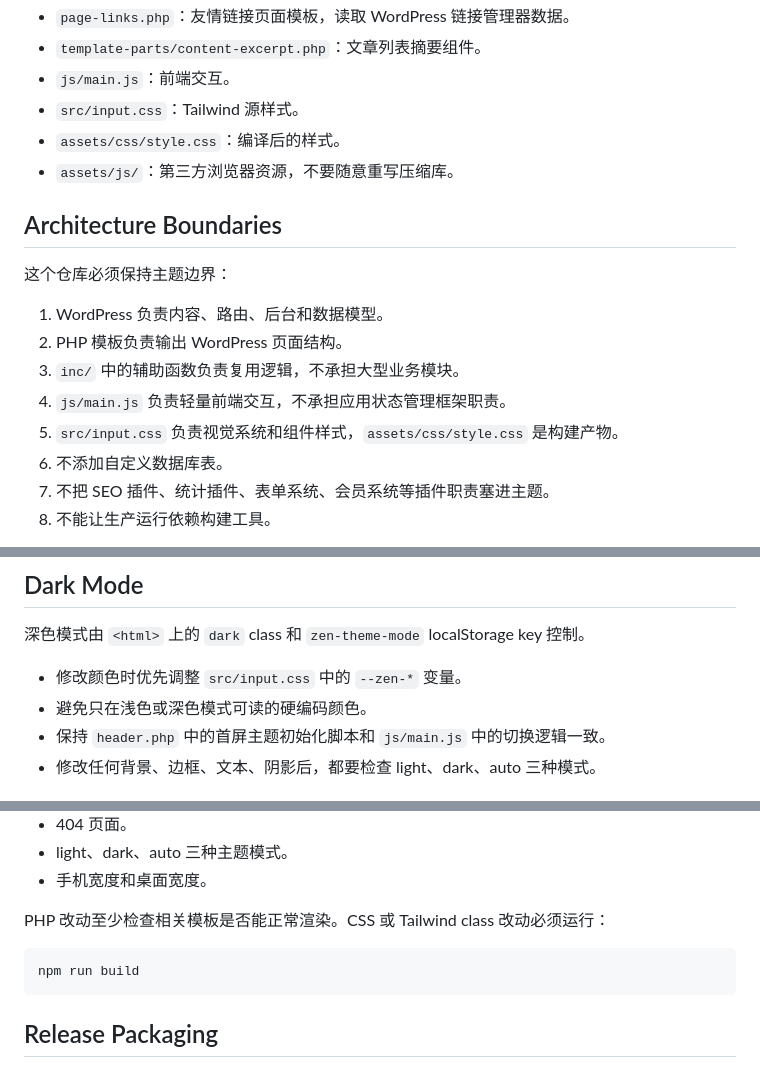
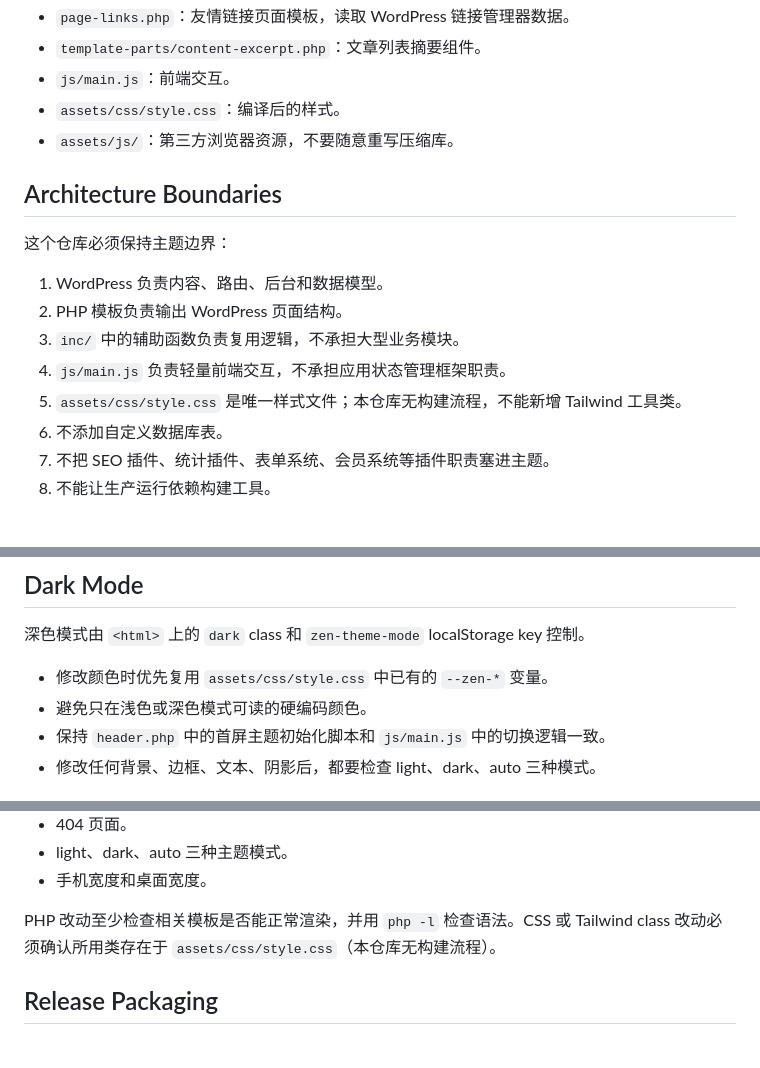
Before and after one commit to yahuisme/wordpress-zen, a Markdown page: AGENTS.md, 3 parts joined by grey strips. Drawn GitHub-style.

````diff
--- a/AGENTS.md
+++ b/AGENTS.md
@@ -61,7 +40,6 @@ php -l path/to/file.php
 - `page-links.php`：友情链接页面模板，读取 WordPress 链接管理器数据。
 - `template-parts/content-excerpt.php`：文章列表摘要组件。
 - `js/main.js`：前端交互。
-- `src/input.css`：Tailwind 源样式。
 - `assets/css/style.css`：编译后的样式。
 - `assets/js/`：第三方浏览器资源，不要随意重写压缩库。
 
@@ -73,7 +51,7 @@ php -l path/to/file.php
 2. PHP 模板负责输出 WordPress 页面结构。
 3. `inc/` 中的辅助函数负责复用逻辑，不承担大型业务模块。
 4. `js/main.js` 负责轻量前端交互，不承担应用状态管理框架职责。
-5. `src/input.css` 负责视觉系统和组件样式，`assets/css/style.css` 是构建产物。
+5. `assets/css/style.css` 是唯一样式文件；本仓库无构建流程，不能新增 Tailwind 工具类。
 6. 不添加自定义数据库表。
 7. 不把 SEO 插件、统计插件、表单系统、会员系统等插件职责塞进主题。
 8. 不能让生产运行依赖构建工具。
@@ -126,7 +104,7 @@ UI 是本主题最重要的维护面。所有视觉改动必须符合以下方
 
 深色模式由 `<html>` 上的 `dark` class 和 `zen-theme-mode` localStorage key 控制。
 
-- 修改颜色时优先调整 `src/input.css` 中的 `--zen-*` 变量。
+- 修改颜色时优先复用 `assets/css/style.css` 中已有的 `--zen-*` 变量。
 - 避免只在浅色或深色模式可读的硬编码颜色。
 - 保持 `header.php` 中的首屏主题初始化脚本和 `js/main.js` 中的切换逻辑一致。
 - 修改任何背景、边框、文本、阴影后，都要检查 light、dark、auto 三种模式。
@@ -235,11 +209,7 @@ UI 改动至少检查：
 - light、dark、auto 三种主题模式。
 - 手机宽度和桌面宽度。
 
-PHP 改动至少检查相关模板是否能正常渲染。CSS 或 Tailwind class 改动必须运行：
-
-```bash
-npm run build
-```
+PHP 改动至少检查相关模板是否能正常渲染，并用 `php -l` 检查语法。CSS 或 Tailwind class 改动必须确认所用类存在于 `assets/css/style.css`（本仓库无构建流程）。
 
 ## Release Packaging
 
````
Also changed, not shown: other parts of AGENTS.md (+6 -32 lines).
